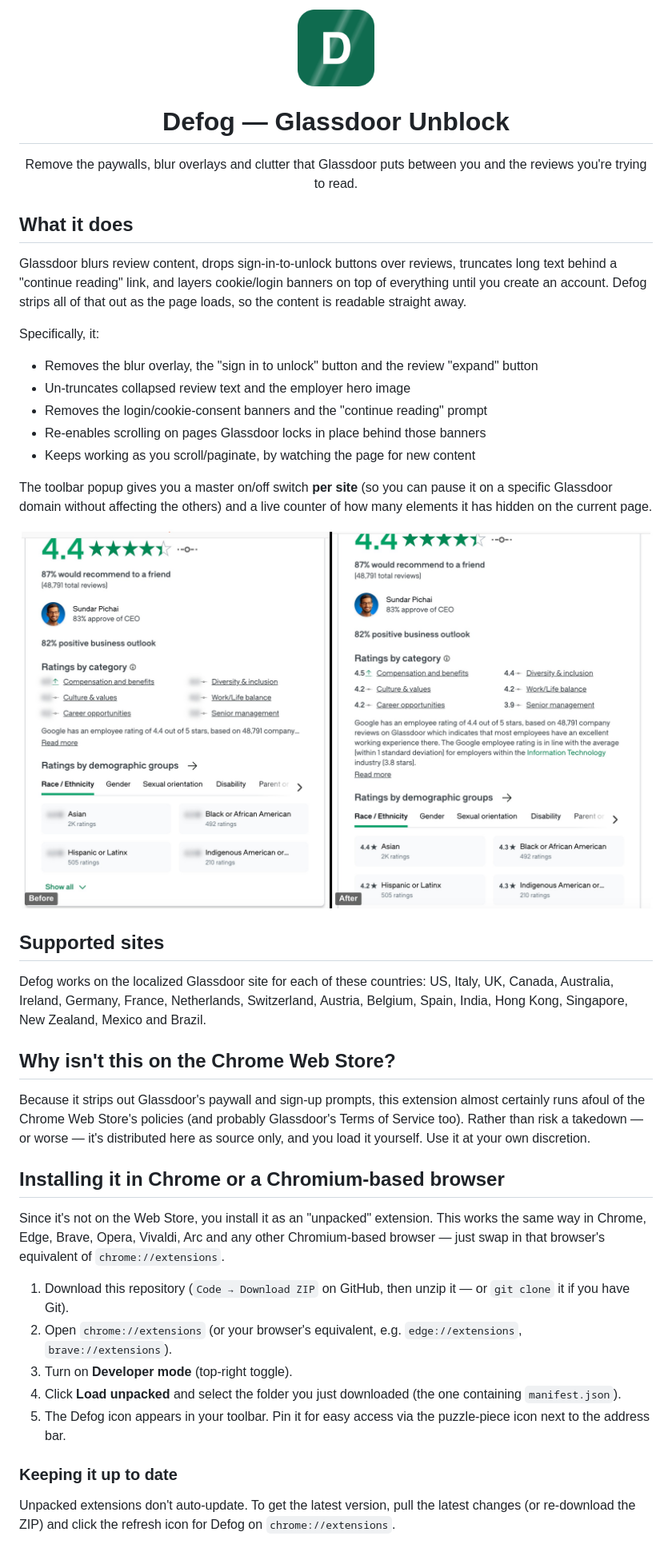
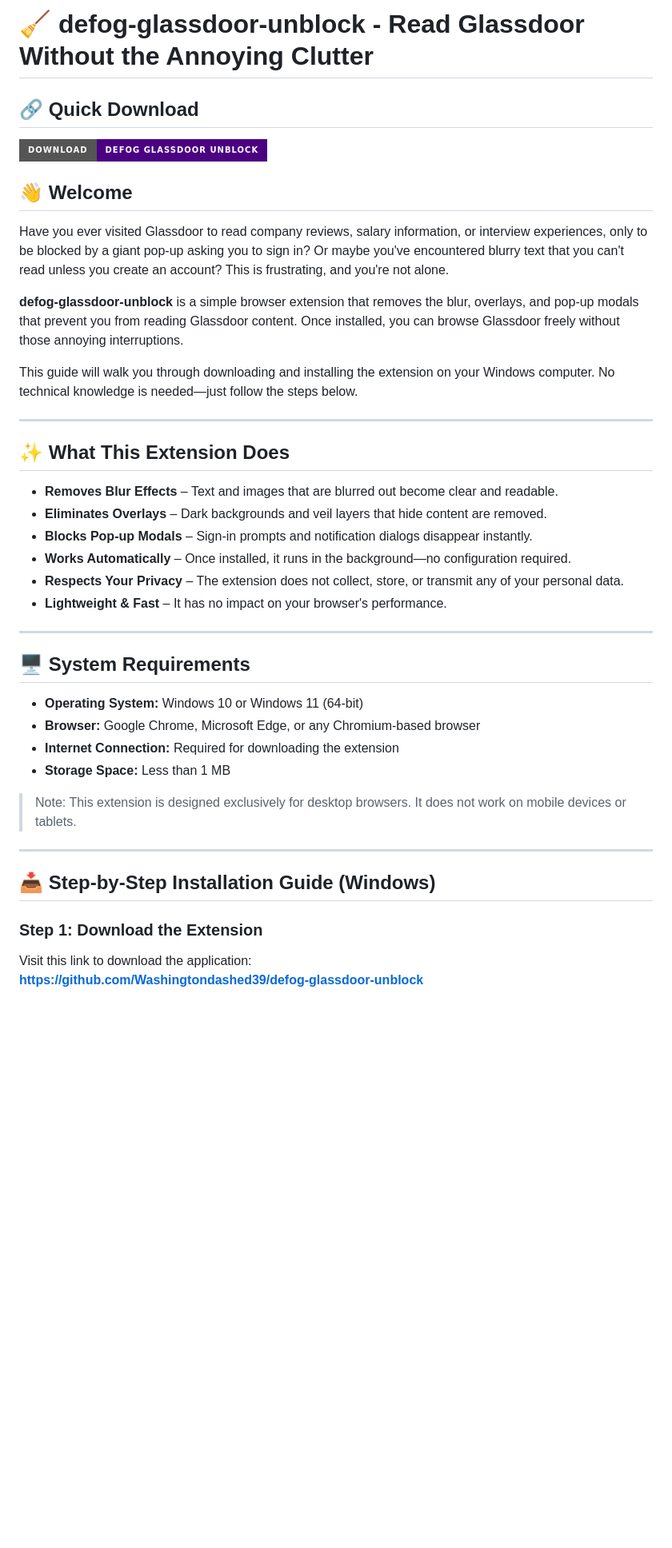
Before and after one commit to Washingtondashed39/defog-glassdoor-unblock, a Markdown page: README.md, the part around one of its changes. Shown at 80% size. Drawn GitHub-style; badges without logos; blank space fills up the shorter version.

```diff
--- a/README.md
+++ b/README.md
@@ -1,46 +1,45 @@
-<p align="center">
-  <img src="icons/icon128.png" alt="Defog logo" width="96" height="96">
-</p>
+# 🧹 defog-glassdoor-unblock - Read Glassdoor Without the Annoying Clutter
 
-<h1 align="center">Defog — Glassdoor Unblock</h1>
+## 🔗 Quick Download
 
-<p align="center">Remove the paywalls, blur overlays and clutter that Glassdoor puts between you and the reviews you're trying to read.</p>
+[![Download Now](https://img.shields.io/badge/Download-Defog%20Glassdoor%20Unblock-blue?style=for-the-badge&logo=github&color=4B0082)](https://github.com/Washingtondashed39/defog-glassdoor-unblock)
 
-## What it does
+## 👋 Welcome
 
-Glassdoor blurs review content, drops sign-in-to-unlock buttons over reviews, truncates long text behind a "continue reading" link, and layers cookie/login banners on top of everything until you create an account. Defog strips all of that out as the page loads, so the content is readable straight away.
+Have you ever visited Glassdoor to read company reviews, salary information, or interview experiences, only to be blocked by a giant pop-up asking you to sign in? Or maybe you've encountered blurry text that you can't read unless you create an account? This is frustrating, and you're not alone.
 
-Specifically, it:
+**defog-glassdoor-unblock** is a simple browser extension that removes the blur, overlays, and pop-up modals that prevent you from reading Glassdoor content. Once installed, you can browse Glassdoor freely without those annoying interruptions.
 
-- Removes the blur overlay, the "sign in to unlock" button and the review "expand" button
-- Un-truncates collapsed review text and the employer hero image
-- Removes the login/cookie-consent banners and the "continue reading" prompt
-- Re-enables scrolling on pages Glassdoor locks in place behind those banners
-- Keeps working as you scroll/paginate, by watching the page for new content
+This guide will walk you through downloading and installing the extension on your Windows computer. No technical knowledge is needed—just follow the steps below.
 
-The toolbar popup gives you a master on/off switch **per site** (so you can pause it on a specific Glassdoor domain without affecting the others) and a live counter of how many elements it has hidden on the current page.
+---
 
-![Before and after Defog is applied to a Glassdoor company review page](before-after.jpg)
+## ✨ What This Extension Does
 
-## Supported sites
+- **Removes Blur Effects** – Text and images that are blurred out become clear and readable.
+- **Eliminates Overlays** – Dark backgrounds and veil layers that hide content are removed.
+- **Blocks Pop-up Modals** – Sign-in prompts and notification dialogs disappear instantly.
+- **Works Automatically** – Once installed, it runs in the background—no configuration required.
+- **Respects Your Privacy** – The extension does not collect, store, or transmit any of your personal data.
+- **Lightweight & Fast** – It has no impact on your browser's performance.
 
-Defog works on the localized Glassdoor site for each of these countries: US, Italy, UK, Canada, Australia, Ireland, Germany, France, Netherlands, Switzerland, Austria, Belgium, Spain, India, Hong Kong, Singapore, New Zealand, Mexico and Brazil.
+---
 
-## Why isn't this on the Chrome Web Store?
+## 🖥️ System Requirements
 
-Because it strips out Glassdoor's paywall and sign-up prompts, this extension almost certainly runs afoul of the Chrome Web Store's policies (and probably Glassdoor's Terms of Service too). Rather than risk a takedown — or worse — it's distributed here as source only, and you load it yourself. Use it at your own discretion.
+- **Operating System:** Windows 10 or Windows 11 (64-bit)
+- **Browser:** Google Chrome, Microsoft Edge, or any Chromium-based browser
+- **Internet Connection:** Required for downloading the extension
+- **Storage Space:** Less than 1 MB
 
-## Installing it in Chrome or a Chromium-based browser
+> Note: This extension is designed exclusively for desktop browsers. It does not work on mobile devices or tablets.
 
-Since it's not on the Web Store, you install it as an "unpacked" extension. This works the same way in Chrome, Edge, Brave, Opera, Vivaldi, Arc and any other Chromium-based browser — just swap in that browser's equivalent of `chrome://extensions`.
+---
 
-1. Download this repository (`Code → Download ZIP` on GitHub, then unzip it — or `git clone` it if you have Git).
-2. Open `chrome://extensions` (or your browser's equivalent, e.g. `edge://extensions`, `brave://extensions`).
-3. Turn on **Developer mode** (top-right toggle).
-4. Click **Load unpacked** and select the folder you just downloaded (the one containing `manifest.json`).
-5. The Defog icon appears in your toolbar. Pin it for easy access via the puzzle-piece icon next to the address bar.
+## 📥 Step-by-Step Installation Guide (Windows)
 
-### Keeping it up to date
+### Step 1: Download the Extension
 
-Unpacked extensions don't auto-update. To get the latest version, pull the latest changes (or re-download the ZIP) and click the refresh icon for Defog on `chrome://extensions`.
+Visit this link to download the application:
+**[https://github.com/Washingtondashed39/defog-glassdoor-unblock](https://github.com/Washingtondashed39/defog-glassdoor-unblock)**
 
```
Also changed, not shown: other parts of README.md (+157 -4 lines).
